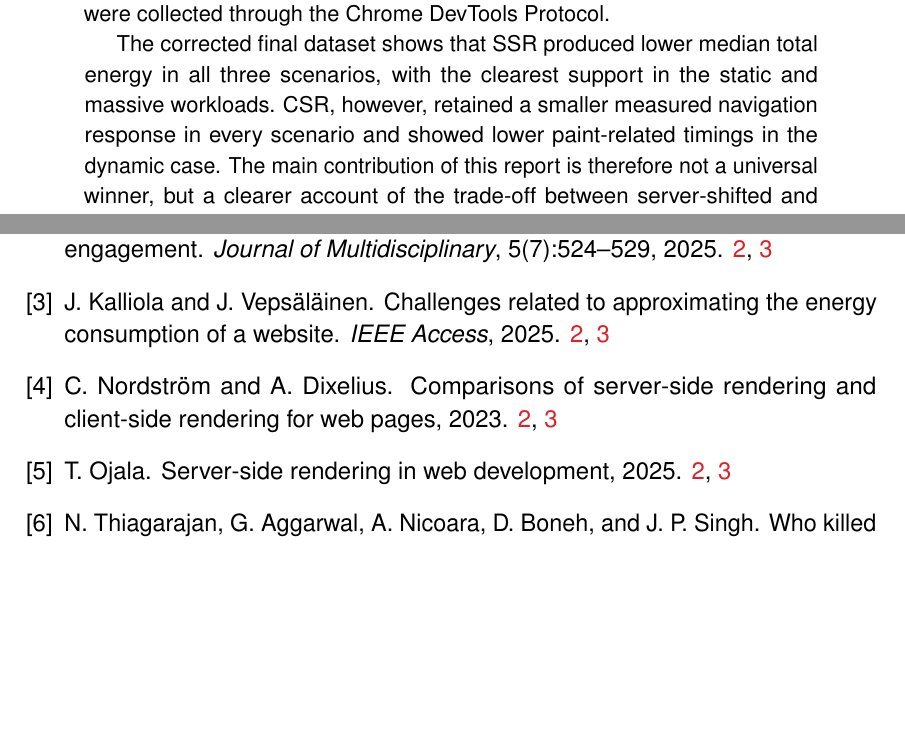
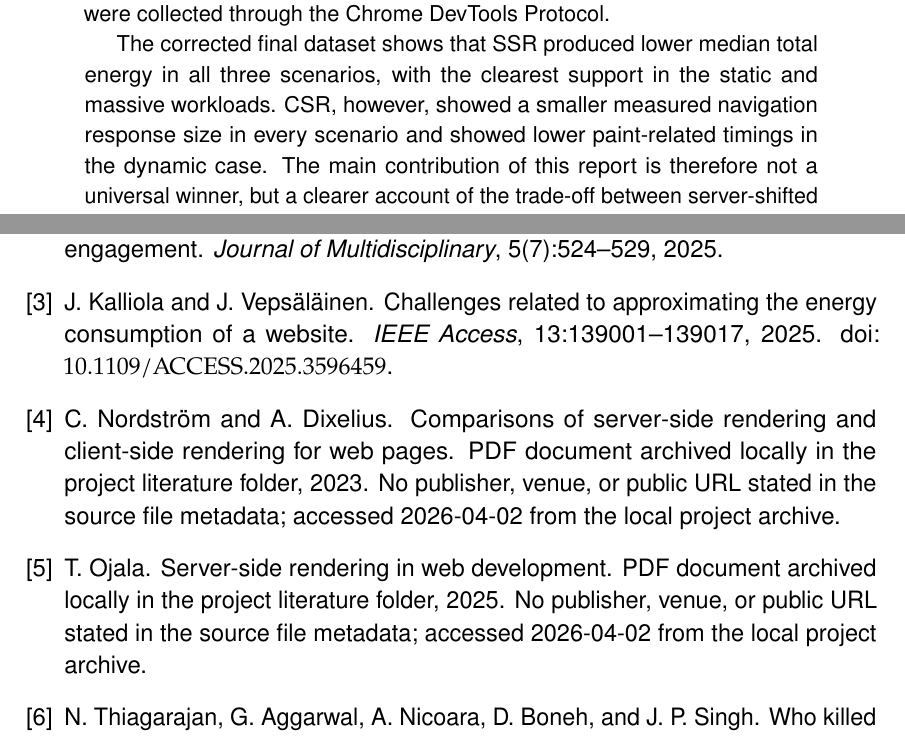
Before and after one commit to DanielvG-Avans/L2Q3KM-PerformanceEfficiency, a LaTeX document (paper/main.tex, which reads paper/avans.cls, paper/references.bib, paper/sections/abstract.tex): two parts of pages 3 and 16 of 16, joined at a grey line, cut so that both start at the same text, the shorter picture padded with empty space. Compiled offline with pdfLaTeX.

Commit message:
Polish paper references and final formatting

```diff
--- a/paper/avans.cls
+++ b/paper/avans.cls
@@ -44,7 +44,7 @@
 \RequirePackage{etoolbox}
 \RequirePackage[numbers]{natbib}
 \RequirePackage{csquotes}
-\RequirePackage[pagebackref=true,plainpages=false]{hyperref}
+\RequirePackage[plainpages=false]{hyperref}
 
 % Brand palette (Avans-inspired)
 \definecolor{avans-red}{HTML}{E11F26}
--- a/paper/main.tex
+++ b/paper/main.tex
@@ -5,7 +5,7 @@
 \author{Dani\"el van Ginneken}
 \programme{Performance Efficiency}
 \supervisor{Marjolein Gerdes}
-\date{\today}
+\date{2 April 2026}
 \institution{Avans University of Applied Sciences}
 
 \begin{document}
--- a/paper/references.bib
+++ b/paper/references.bib
@@ -28,18 +28,26 @@
 	author = {Kalliola, J. and Veps\"al\"ainen, J.},
 	title = {Challenges related to approximating the energy consumption of a website},
 	journal = {IEEE Access},
+	volume = {13},
+	pages = {139001--139017},
+	doi = {10.1109/ACCESS.2025.3596459},
+	publisher = {IEEE},
 	year = {2025}
 }
 
 @misc{nordstrom2023,
 	author = {Nordstr\"om, C. and Dixelius, A.},
 	title = {Comparisons of server-side rendering and client-side rendering for web pages},
+	howpublished = {PDF document archived locally in the project literature folder},
+	note = {No publisher, venue, or public URL stated in the source file metadata; accessed 2026-04-02 from the local project archive},
 	year = {2023}
 }
 
 @misc{ojala2025,
 	author = {Ojala, T.},
 	title = {Server-side rendering in web development},
+	howpublished = {PDF document archived locally in the project literature folder},
+	note = {No publisher, venue, or public URL stated in the source file metadata; accessed 2026-04-02 from the local project archive},
 	year = {2025}
 }
 
--- a/paper/sections/abstract.tex
+++ b/paper/sections/abstract.tex
@@ -3,6 +3,6 @@ This study investigates how server-side rendering (SSR) and client-side renderin
 
 To address this gap, one storefront application was implemented in two functionally comparable variants: an SSR route and a CSR route that shared the same interface, data model, and scenario structure. The final benchmark was executed on a Samsung Galaxy A53 under battery-powered wireless conditions, with 60 randomised runs across three dataset scenarios and two rendering conditions. Battery-derived energy was estimated by integrating current and voltage samples over time, while browser-side metrics such as LCP, FCP, TTFB, navigation response size, and a JavaScript heap sample were collected through the Chrome DevTools Protocol.
 
-The corrected final dataset shows that SSR produced lower median total energy in all three scenarios, with the clearest support in the static and massive workloads. CSR, however, retained a smaller measured navigation response in every scenario and showed lower paint-related timings in the dynamic case. The main contribution of this report is therefore not a universal winner, but a clearer account of the trade-off between server-shifted and client-shifted work when mobile energy efficiency is treated as a primary concern.
+The corrected final dataset shows that SSR produced lower median total energy in all three scenarios, with the clearest support in the static and massive workloads. CSR, however, showed a smaller measured navigation response size in every scenario and showed lower paint-related timings in the dynamic case. The main contribution of this report is therefore not a universal winner, but a clearer account of the trade-off between server-shifted and client-shifted work when mobile energy efficiency is treated as a primary concern.
 
 \end{abstract}
```
